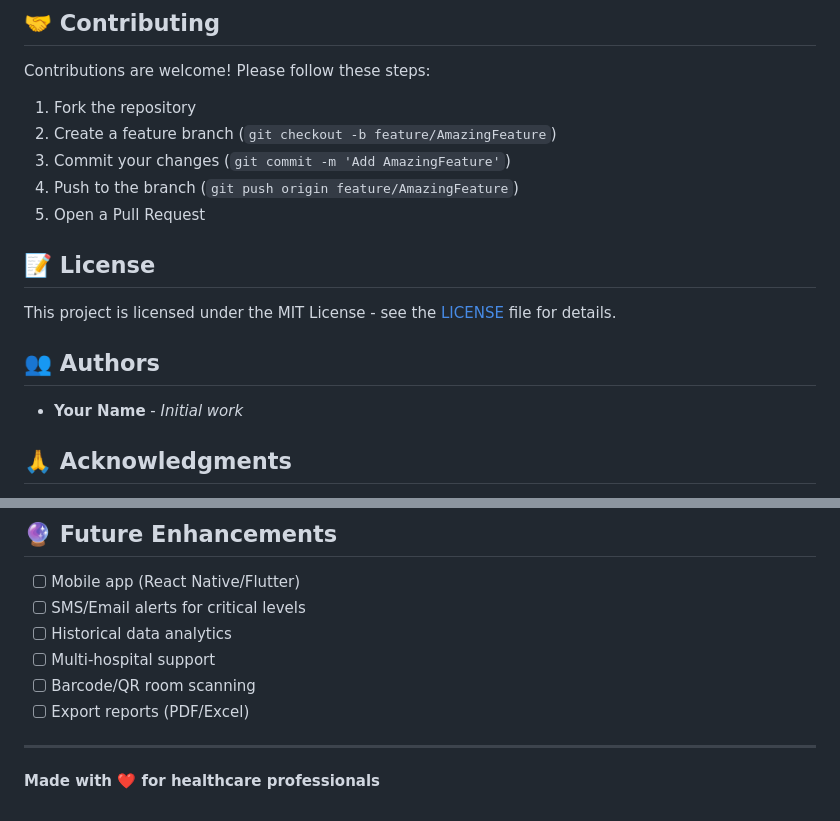
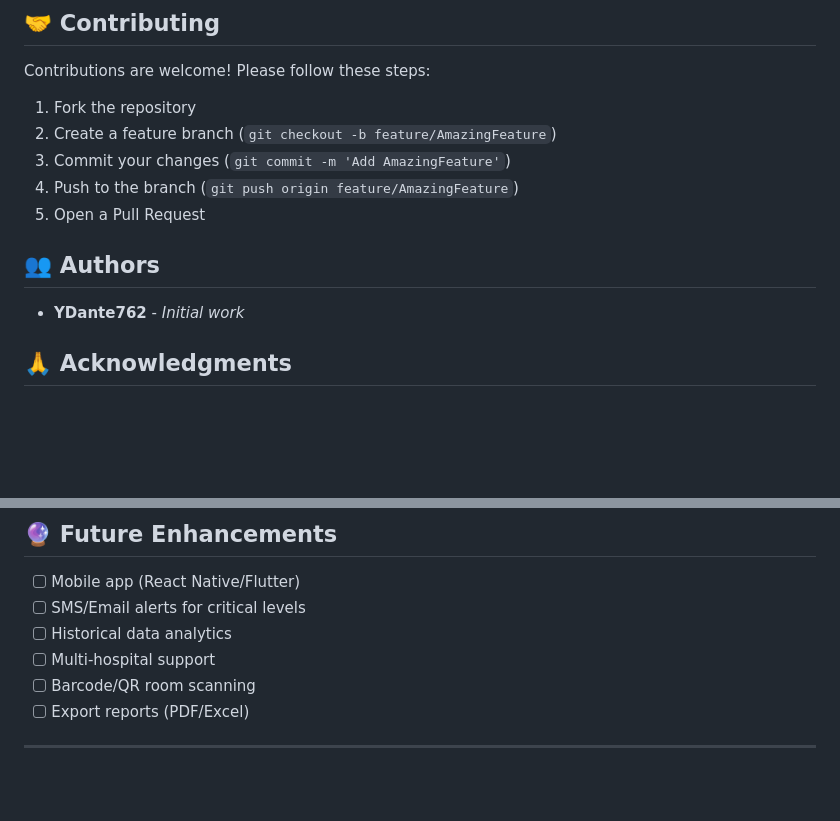
Before and after one commit to Dante762-06/Drip-Check, a Markdown page: README.md, 2 parts joined by grey strips. GitHub-like rendering; blank space fills up the shorter version.

```diff
--- a/README.md
+++ b/README.md
@@ -175,13 +175,10 @@ Contributions are welcome! Please follow these steps:
 4. Push to the branch (`git push origin feature/AmazingFeature`)
 5. Open a Pull Request
 
-## 📝 License
-
-This project is licensed under the MIT License - see the [LICENSE](LICENSE) file for details.
 
 ## 👥 Authors
 
-- **Your Name** - *Initial work*
+- **YDante762** - *Initial work*
 
 ## 🙏 Acknowledgments
 
@@ -206,5 +203,3 @@ For issues, questions, or suggestions:
 - [ ] Export reports (PDF/Excel)
 
 ---
-
-**Made with ❤️ for healthcare professionals**
```
